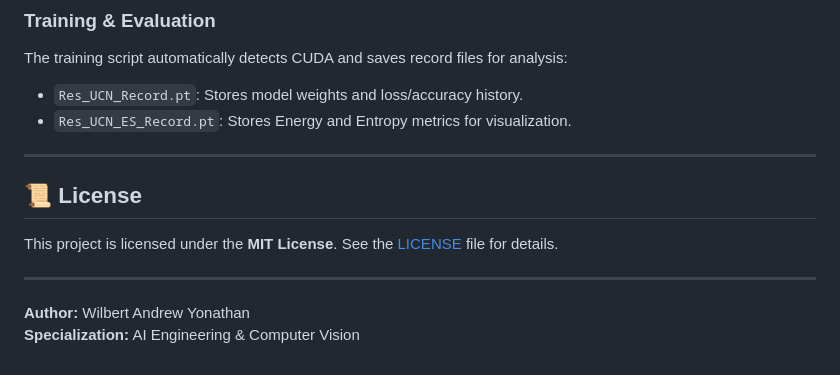
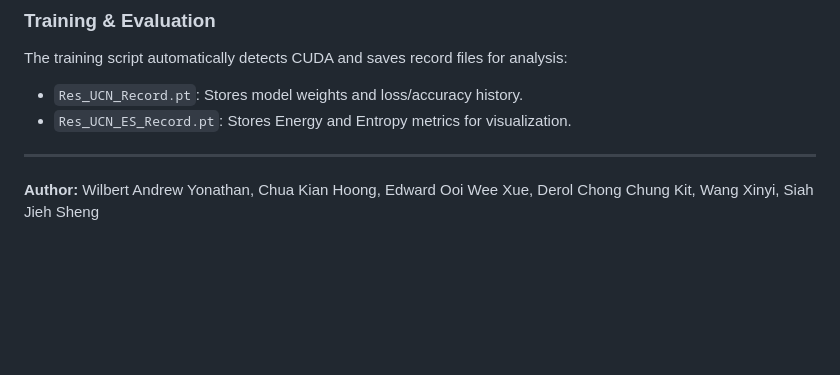
Before and after one commit to WAYTECHG/Res_UCN-Resnet-Unified-Convolution-Network, a Markdown page: README.md, the part around the change. Drawn GitHub-style; blank space fills up the shorter version.

```diff
--- a/README.md
+++ b/README.md
@@ -66,10 +66,4 @@ The training script automatically detects CUDA and saves record files for analys
 * `Res_UCN_ES_Record.pt`: Stores Energy and Entropy metrics for visualization.
 
 ---
-
-## 📜 License
-This project is licensed under the **MIT License**. See the [LICENSE](LICENSE) file for details.
-
----
-**Author:** Wilbert Andrew Yonathan
-**Specialization:** AI Engineering & Computer Vision
+**Author:** Wilbert Andrew Yonathan, Chua Kian Hoong, Edward Ooi Wee Xue, Derol Chong Chung Kit, Wang Xinyi, Siah Jieh Sheng
```
